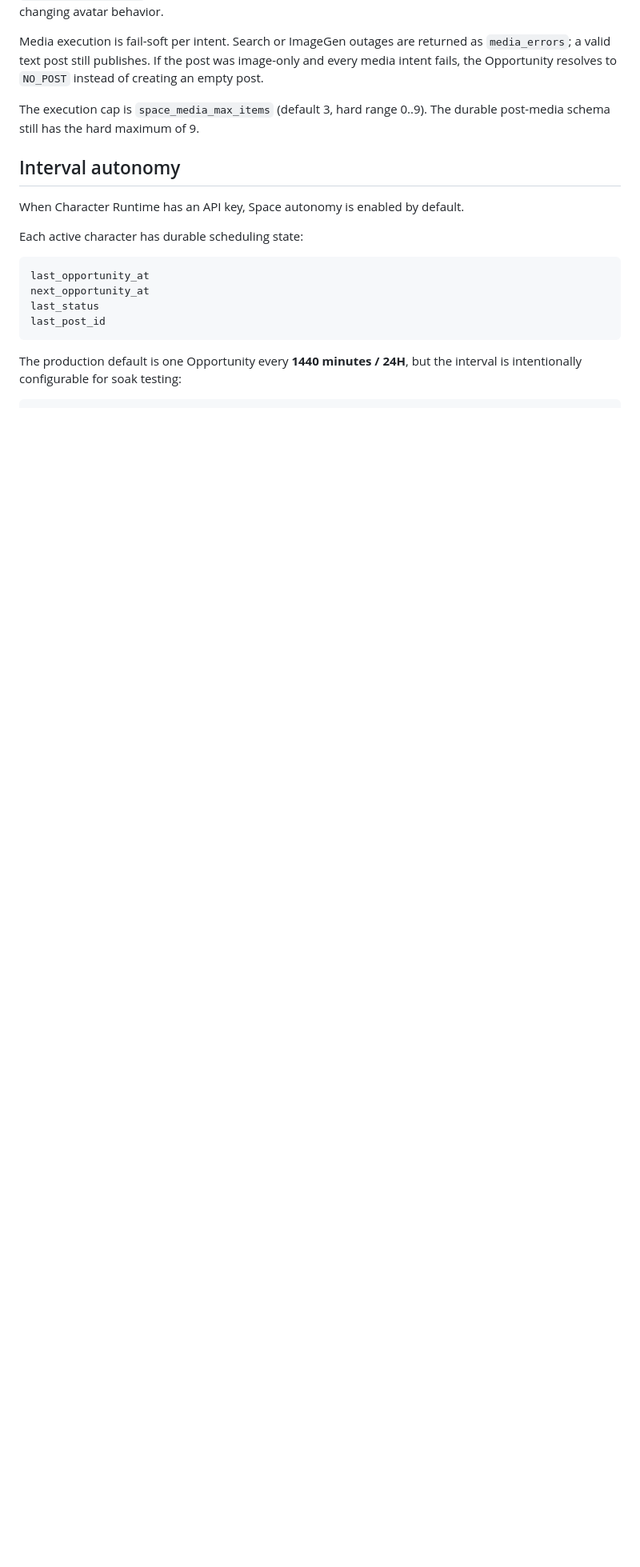
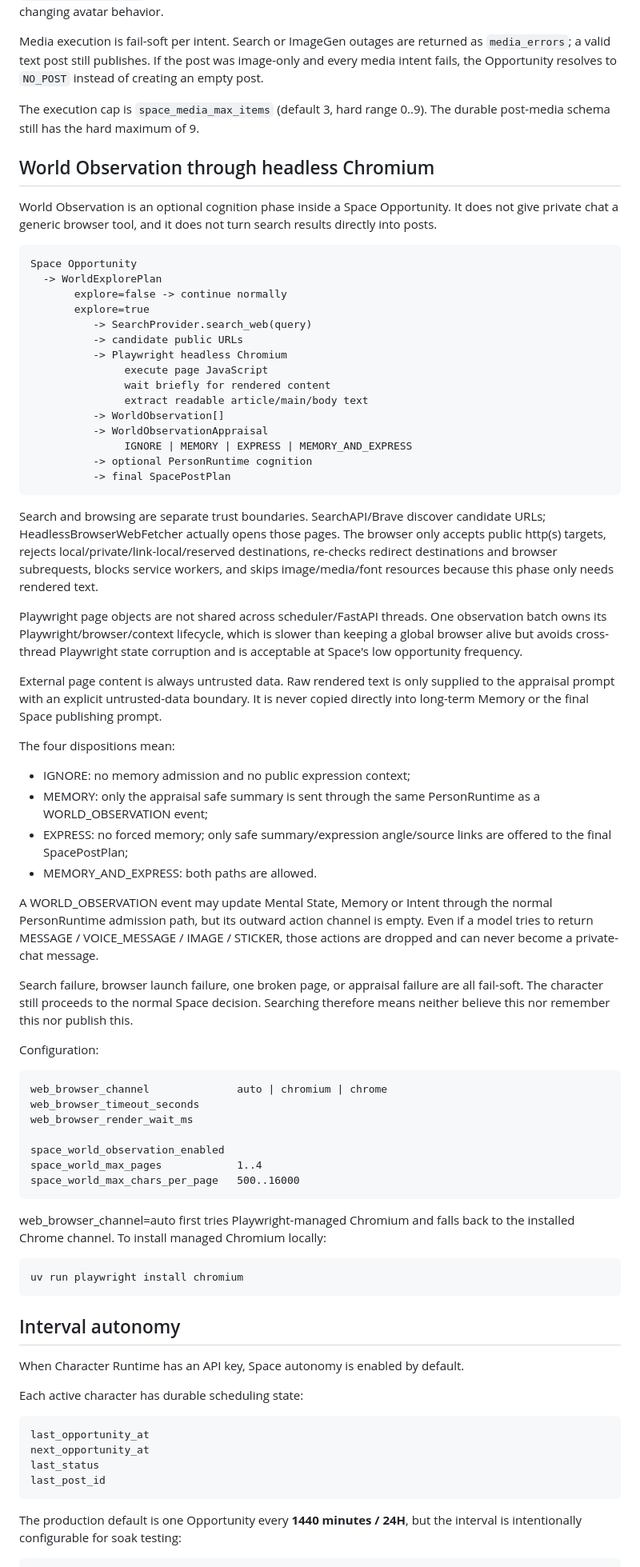
Before and after one commit to Initial-neko/character_memory, a Markdown page: docs/current/CHARACTER_SPACE.md, the part around one of its changes. Shown at 80% size. Drawn GitHub-style; blank space fills up the shorter version.

Commit message:
Document headless World Observation flow

```diff
--- a/docs/current/CHARACTER_SPACE.md
+++ b/docs/current/CHARACTER_SPACE.md
@@ -126,6 +127,57 @@ Media execution is fail-soft per intent. Search or ImageGen outages are returned
 
 The execution cap is `space_media_max_items` (default 3, hard range 0..9). The durable post-media schema still has the hard maximum of 9.
 
+## World Observation through headless Chromium
+
+World Observation is an optional cognition phase inside a Space Opportunity. It does not give private chat a generic browser tool, and it does not turn search results directly into posts.
+
+    Space Opportunity
+      -> WorldExplorePlan
+           explore=false -> continue normally
+           explore=true
+              -> SearchProvider.search_web(query)
+              -> candidate public URLs
+              -> Playwright headless Chromium
+                   execute page JavaScript
+                   wait briefly for rendered content
+                   extract readable article/main/body text
+              -> WorldObservation[]
+              -> WorldObservationAppraisal
+                   IGNORE | MEMORY | EXPRESS | MEMORY_AND_EXPRESS
+              -> optional PersonRuntime cognition
+              -> final SpacePostPlan
+
+Search and browsing are separate trust boundaries. SearchAPI/Brave discover candidate URLs; HeadlessBrowserWebFetcher actually opens those pages. The browser only accepts public http(s) targets, rejects local/private/link-local/reserved destinations, re-checks redirect destinations and browser subrequests, blocks service workers, and skips image/media/font resources because this phase only needs rendered text.
+
+Playwright page objects are not shared across scheduler/FastAPI threads. One observation batch owns its Playwright/browser/context lifecycle, which is slower than keeping a global browser alive but avoids cross-thread Playwright state corruption and is acceptable at Space's low opportunity frequency.
+
+External page content is always untrusted data. Raw rendered text is only supplied to the appraisal prompt with an explicit untrusted-data boundary. It is never copied directly into long-term Memory or the final Space publishing prompt.
+
+The four dispositions mean:
+
+- IGNORE: no memory admission and no public expression context;
+- MEMORY: only the appraisal safe summary is sent through the same PersonRuntime as a WORLD_OBSERVATION event;
+- EXPRESS: no forced memory; only safe summary/expression angle/source links are offered to the final SpacePostPlan;
+- MEMORY_AND_EXPRESS: both paths are allowed.
+
+A WORLD_OBSERVATION event may update Mental State, Memory or Intent through the normal PersonRuntime admission path, but its outward action channel is empty. Even if a model tries to return MESSAGE / VOICE_MESSAGE / IMAGE / STICKER, those actions are dropped and can never become a private-chat message.
+
+Search failure, browser launch failure, one broken page, or appraisal failure are all fail-soft. The character still proceeds to the normal Space decision. Searching therefore means neither believe this nor remember this nor publish this.
+
+Configuration:
+
+    web_browser_channel              auto | chromium | chrome
+    web_browser_timeout_seconds
+    web_browser_render_wait_ms
+
+    space_world_observation_enabled
+    space_world_max_pages            1..4
+    space_world_max_chars_per_page   500..16000
+
+web_browser_channel=auto first tries Playwright-managed Chromium and falls back to the installed Chrome channel. To install managed Chromium locally:
+
+    uv run playwright install chromium
+
 ## Interval autonomy
 
 When Character Runtime has an API key, Space autonomy is enabled by default.
```
Also changed, not shown: other parts of docs/current/CHARACTER_SPACE.md (+17 -1 lines).
